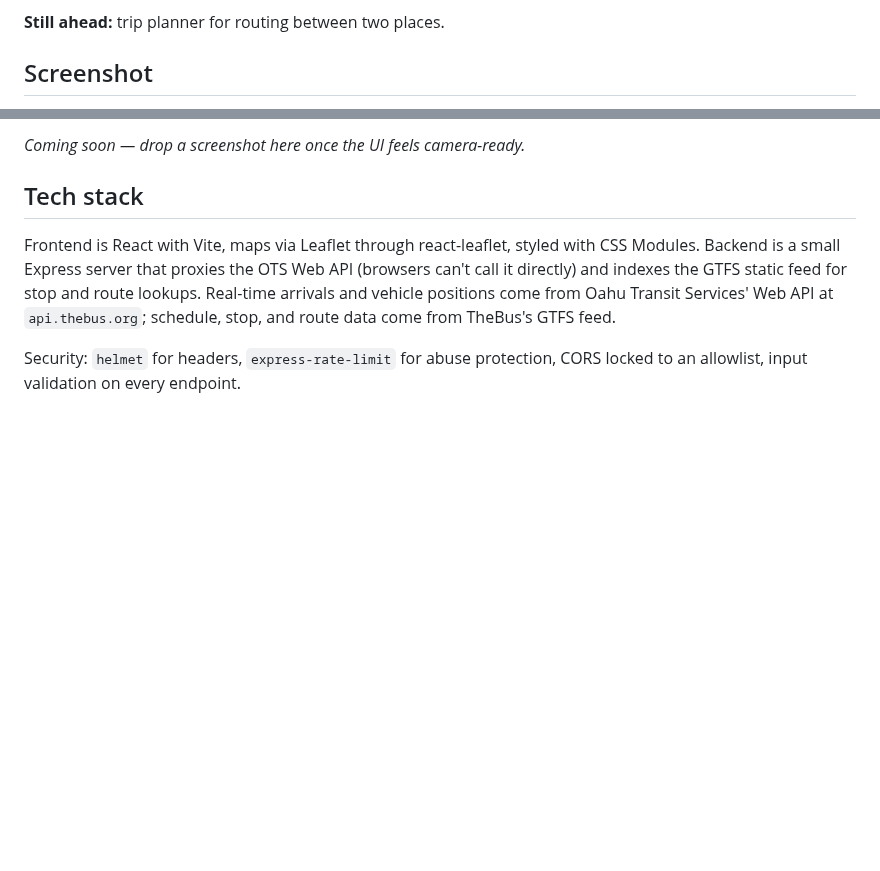
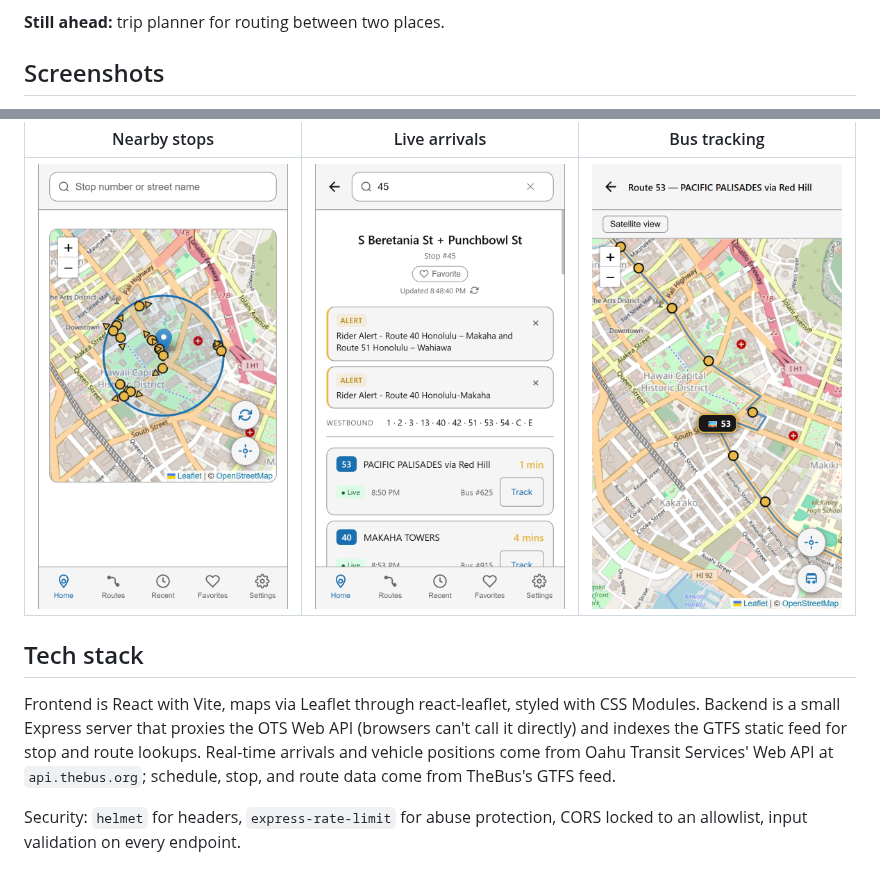
Before and after one commit to Aerokinesis/where-dabus-stay, a Markdown page: README.md, 2 parts joined by grey strips. GitHub-like rendering; pictures changed too: docs/arrivals.png (added), docs/nearby.png (added), docs/tracking.png (added); blank space fills up the shorter version.

Commit message:
Add screenshots to README

```diff
--- a/README.md
+++ b/README.md
@@ -18,5 +18,5 @@ Personal project, actively in development.
 
 **Still ahead:** trip planner for routing between two places.
 
-## Screenshot
+## Screenshots
 
@@ -24,5 +24,7 @@ Personal project, actively in development.
 
-_Coming soon — drop a screenshot here once the UI feels camera-ready._
+| Nearby stops | Live arrivals | Bus tracking |
+|:---:|:---:|:---:|
+| <img src="docs/nearby.png" width="250" alt="Nearby stops map with directional arrows showing bus travel direction"> | <img src="docs/arrivals.png" width="250" alt="Real-time arrivals for stop 45 with service alerts and live tracking"> | <img src="docs/tracking.png" width="250" alt="Live tracking of Route 53 with route line and stop markers"> |
 
 ## Tech stack
 
```
Also changed, not shown: other parts of README.md (+1 -1 lines), 1 other file.
